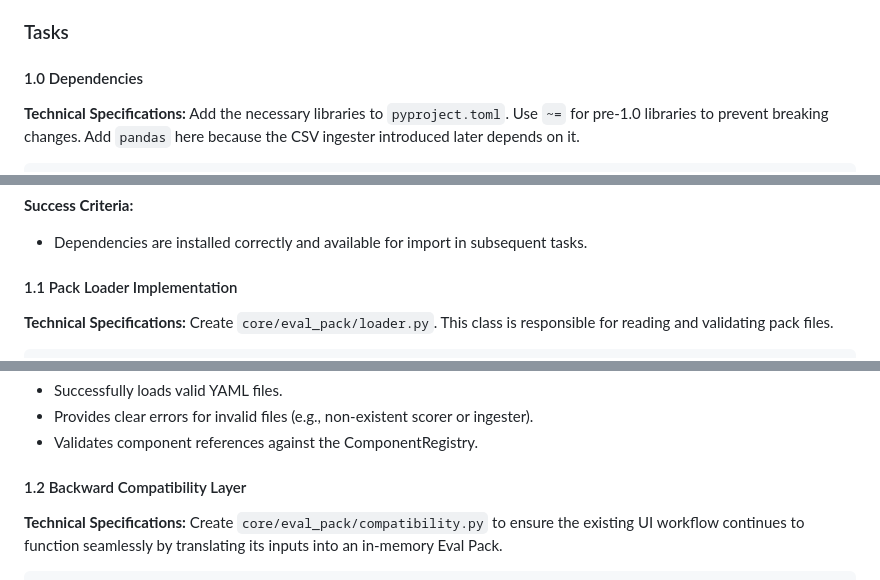
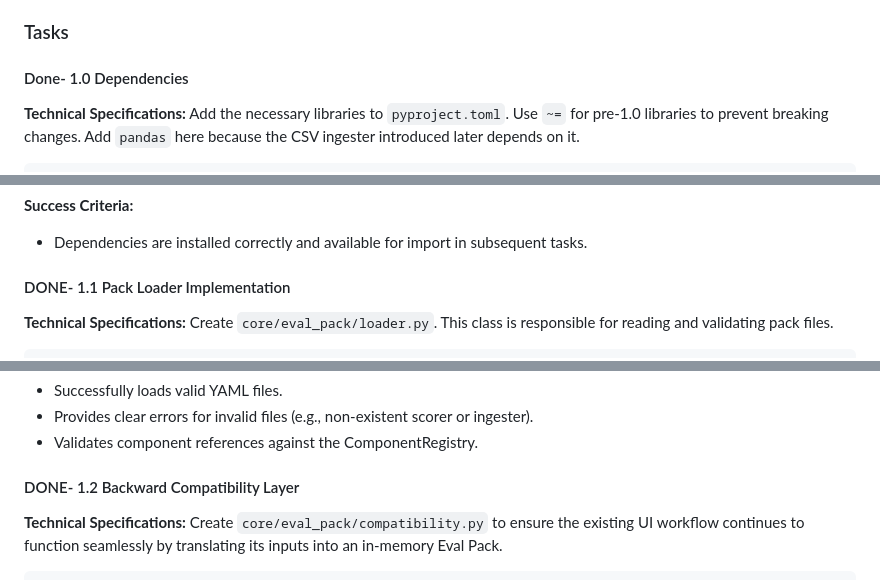
Before and after one commit to PrototypeJam/lake_merritt, a Markdown page: docs/dev-plan.md, 3 parts joined by grey strips. GitHub-like rendering.

Commit message:
update done list

````diff
--- a/docs/dev-plan.md
+++ b/docs/dev-plan.md
@@ -380,7 +380,7 @@ Build the execution engine that interprets and runs Eval Packs while maintaining
 
 ### Tasks
 
-#### 1.0 Dependencies
+#### Done- 1.0 Dependencies
 
 **Technical Specifications:**
 Add the necessary libraries to `pyproject.toml`. Use `~=` for pre-1.0 libraries to prevent breaking changes. Add `pandas` here because the CSV ingester introduced later depends on it.
@@ -411,7 +411,7 @@ load_dotenv()  # Load environment variables from .env file for local dev
 
 *   Dependencies are installed correctly and available for import in subsequent tasks.
 
-#### 1.1 Pack Loader Implementation
+#### DONE- 1.1 Pack Loader Implementation
 **Technical Specifications:**
 Create `core/eval_pack/loader.py`. This class is responsible for reading and validating pack files.
 ```python
@@ -452,7 +452,7 @@ class EvalPackLoader:
 - Provides clear errors for invalid files (e.g., non-existent scorer or ingester).
 - Validates component references against the ComponentRegistry.
 
-#### 1.2 Backward Compatibility Layer
+#### DONE- 1.2 Backward Compatibility Layer
 **Technical Specifications:**
 Create `core/eval_pack/compatibility.py` to ensure the existing UI workflow continues to function seamlessly by translating its inputs into an in-memory Eval Pack.
 ```python
````
Also changed, not shown: other parts of docs/dev-plan.md (+1 -1 lines).
